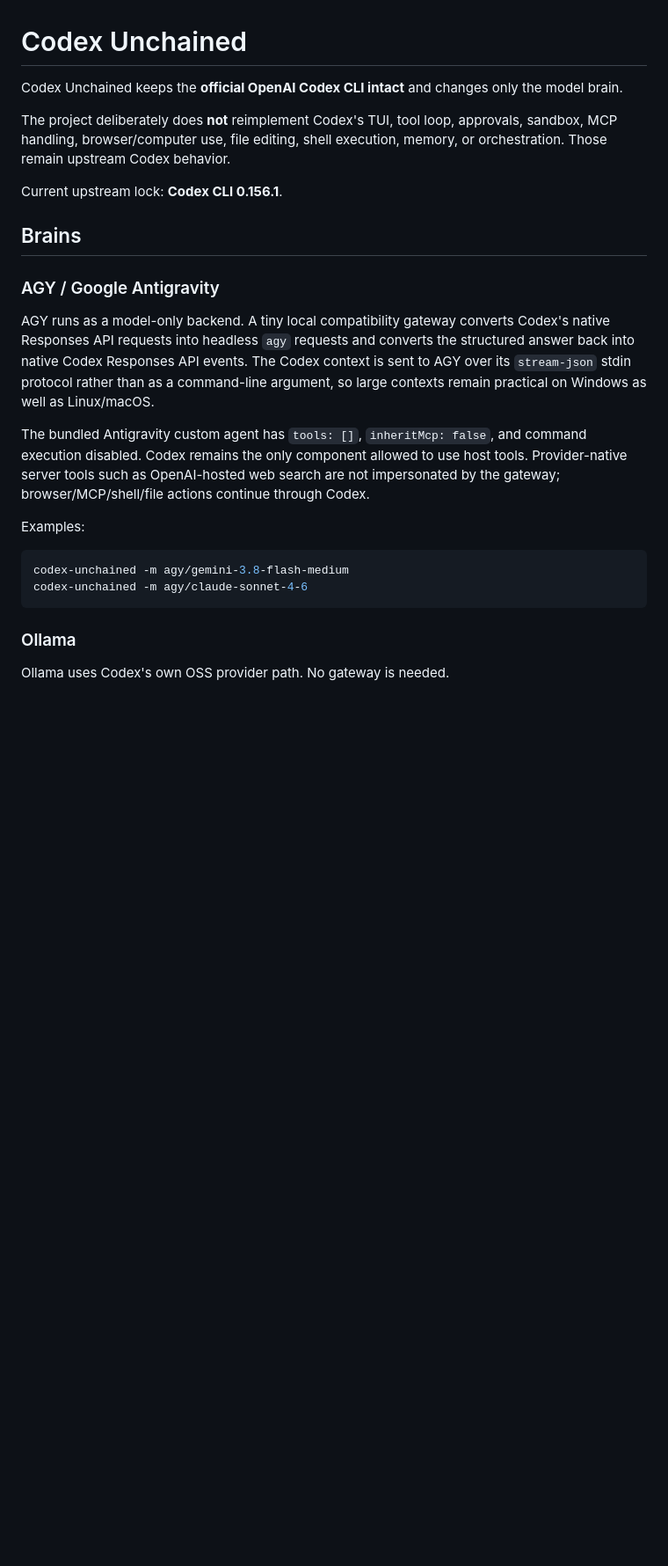
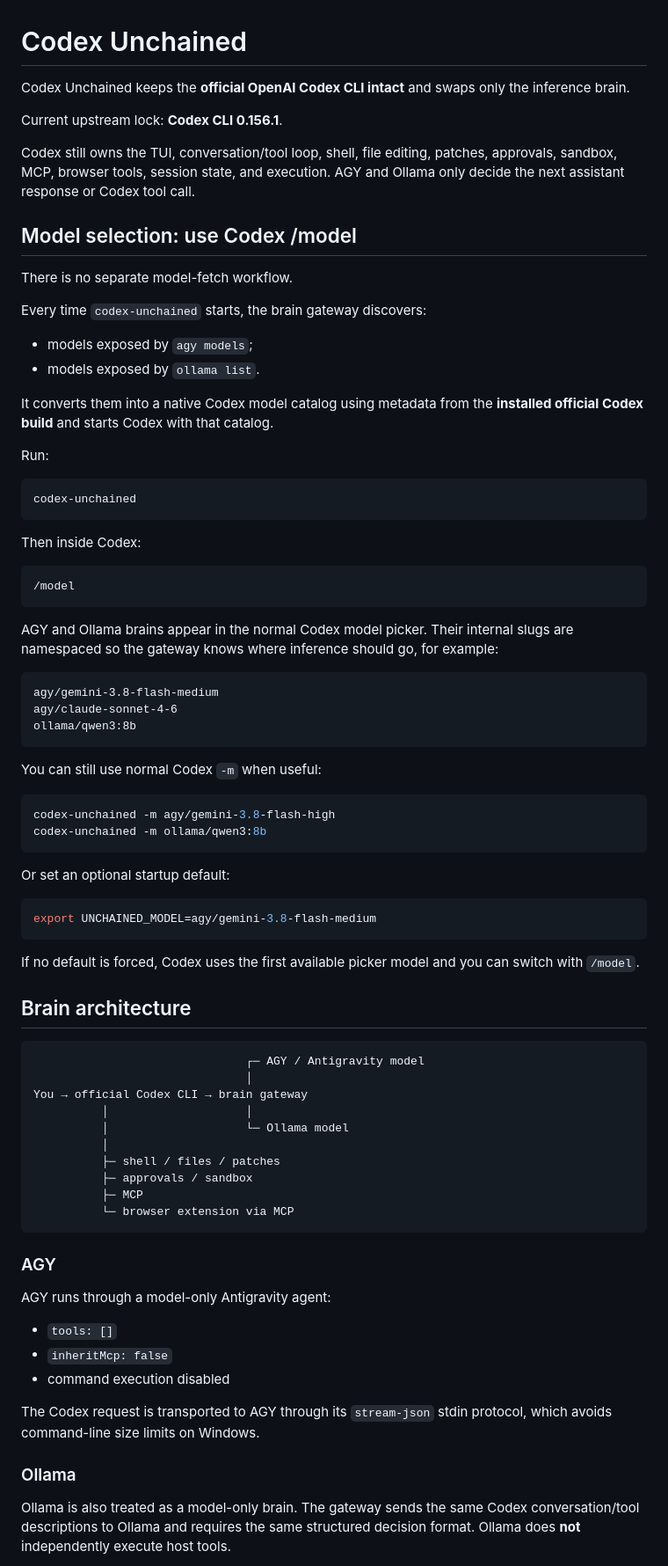
Before and after one commit to haseebgb92/advertpreneur-cli, a Markdown page: README.md, the part around one of its changes. Shown at 88% size. GitHub-like rendering; blank space fills up the shorter version.

Commit message:
Document direct model picker and browser extension

````diff
--- a/README.md
+++ b/README.md
@@ -1,27 +1,83 @@
 # Codex Unchained
 
-Codex Unchained keeps the **official OpenAI Codex CLI intact** and changes only the model brain.
-
-The project deliberately does **not** reimplement Codex's TUI, tool loop, approvals, sandbox, MCP handling, browser/computer use, file editing, shell execution, memory, or orchestration. Those remain upstream Codex behavior.
+Codex Unchained keeps the **official OpenAI Codex CLI intact** and swaps only the inference brain.
 
 Current upstream lock: **Codex CLI 0.156.1**.
 
-## Brains
+Codex still owns the TUI, conversation/tool loop, shell, file editing, patches, approvals, sandbox, MCP, browser tools, session state, and execution. AGY and Ollama only decide the next assistant response or Codex tool call.
 
-### AGY / Google Antigravity
+## Model selection: use Codex /model
 
-AGY runs as a model-only backend. A tiny local compatibility gateway converts Codex's native Responses API requests into headless `agy` requests and converts the structured answer back into native Codex Responses API events. The Codex context is sent to AGY over its `stream-json` stdin protocol rather than as a command-line argument, so large contexts remain practical on Windows as well as Linux/macOS.
+There is no separate model-fetch workflow.
 
-The bundled Antigravity custom agent has `tools: []`, `inheritMcp: false`, and command execution disabled. Codex remains the only component allowed to use host tools. Provider-native server tools such as OpenAI-hosted web search are not impersonated by the gateway; browser/MCP/shell/file actions continue through Codex.
+Every time `codex-unchained` starts, the brain gateway discovers:
 
-Examples:
+- models exposed by `agy models`;
+- models exposed by `ollama list`.
+
+It converts them into a native Codex model catalog using metadata from the **installed official Codex build** and starts Codex with that catalog.
+
+Run:
 
 ```bash
-codex-unchained -m agy/gemini-3.8-flash-medium
-codex-unchained -m agy/claude-sonnet-4-6
+codex-unchained
 ```
+
+Then inside Codex:
+
+```text
+/model
+```
+
+AGY and Ollama brains appear in the normal Codex model picker. Their internal slugs are namespaced so the gateway knows where inference should go, for example:
+
+```text
+agy/gemini-3.8-flash-medium
+agy/claude-sonnet-4-6
+ollama/qwen3:8b
+```
+
+You can still use normal Codex `-m` when useful:
+
+```bash
+codex-unchained -m agy/gemini-3.8-flash-high
+codex-unchained -m ollama/qwen3:8b
+```
+
+Or set an optional startup default:
+
+```bash
+export UNCHAINED_MODEL=agy/gemini-3.8-flash-medium
+```
+
+If no default is forced, Codex uses the first available picker model and you can switch with `/model`.
+
+## Brain architecture
+
+```text
+                               ┌─ AGY / Antigravity model
+                               │
+You → official Codex CLI → brain gateway
+          │                    │
+          │                    └─ Ollama model
+          │
+          ├─ shell / files / patches
+          ├─ approvals / sandbox
+          ├─ MCP
+          └─ browser extension via MCP
+```
+
+### AGY
+
+AGY runs through a model-only Antigravity agent:
+
+- `tools: []`
+- `inheritMcp: false`
+- command execution disabled
+
+The Codex request is transported to AGY through its `stream-json` stdin protocol, which avoids command-line size limits on Windows.
 
 ### Ollama
 
-Ollama uses Codex's own OSS provider path. No gateway is needed.
+Ollama is also treated as a model-only brain. The gateway sends the same Codex conversation/tool descriptions to Ollama and requires the same structured decision format. Ollama does **not** independently execute host tools.
 
````
Also changed, not shown: other parts of README.md (+79 -56 lines).
